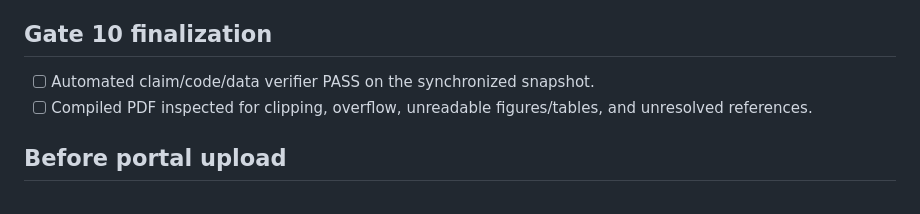
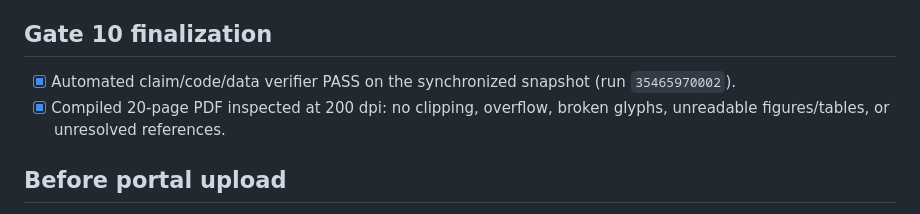
Before and after one commit to EkodeckStephane/NARCIS, a Markdown page: paper/ACM_TOMM/SUBMISSION_CHECKLIST.md, the part around the change. GitHub-like rendering.

Commit message:
Gate10: close final submission checklist

```diff
--- a/paper/ACM_TOMM/SUBMISSION_CHECKLIST.md
+++ b/paper/ACM_TOMM/SUBMISSION_CHECKLIST.md
@@ -38,8 +38,8 @@
 - [ ] Optionally archive the accepted artifact in a long-term repository/DOI service if desired.
 
 ## Gate 10 finalization
-- [ ] Automated claim/code/data verifier PASS on the synchronized snapshot.
-- [ ] Compiled PDF inspected for clipping, overflow, unreadable figures/tables, and unresolved references.
+- [x] Automated claim/code/data verifier PASS on the synchronized snapshot (run `35465970002`).
+- [x] Compiled 20-page PDF inspected at 200 dpi: no clipping, overflow, broken glyphs, unreadable figures/tables, or unresolved references.
 
 ## Before portal upload
 Confirm author names, affiliations, e-mails, CRediT roles, funding, competing interests, AI-use wording if required, and final human reread.
```
